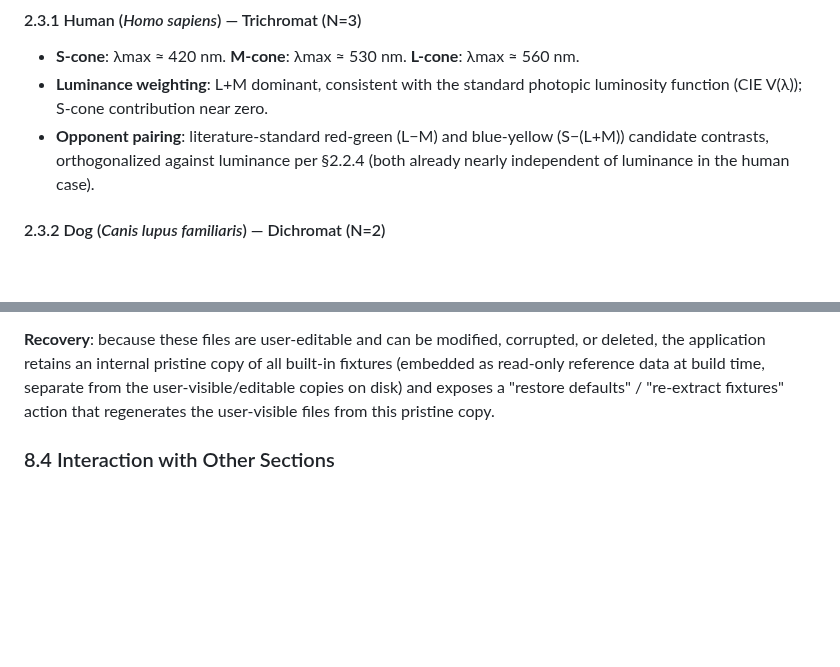
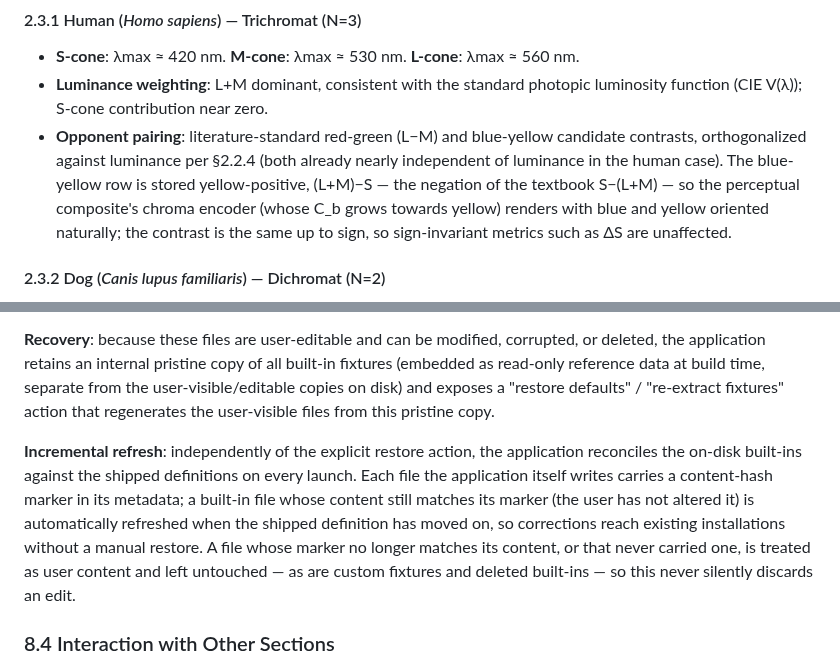
Before and after one commit to gliese1337/Xenovision, a Markdown page: docs/design-doc.md, 2 parts joined by grey strips. Rendered like a GitHub page; blank space fills up the shorter version.

Commit message:
Update the human fixture for more accurate images

```diff
--- a/docs/design-doc.md
+++ b/docs/design-doc.md
@@ -248,7 +248,7 @@ Peak sensitivities (λmax) below are literature-sourced (see References). Ten sp
 #### 2.3.1 Human (*Homo sapiens*) — Trichromat (N=3)
 - **S-cone**: λmax ≈ 420 nm. **M-cone**: λmax ≈ 530 nm. **L-cone**: λmax ≈ 560 nm.
 - **Luminance weighting**: L+M dominant, consistent with the standard photopic luminosity function (CIE V(λ)); S-cone contribution near zero.
-- **Opponent pairing**: literature-standard red-green (L−M) and blue-yellow (S−(L+M)) candidate contrasts, orthogonalized against luminance per §2.2.4 (both already nearly independent of luminance in the human case).
+- **Opponent pairing**: literature-standard red-green (L−M) and blue-yellow candidate contrasts, orthogonalized against luminance per §2.2.4 (both already nearly independent of luminance in the human case). The blue-yellow row is stored yellow-positive, (L+M)−S — the negation of the textbook S−(L+M) — so the perceptual composite's chroma encoder (whose C_b grows towards yellow) renders with blue and yellow oriented naturally; the contrast is the same up to sign, so sign-invariant metrics such as ΔS are unaffected.
 
 #### 2.3.2 Dog (*Canis lupus familiaris*) — Dichromat (N=2)
 - **S-cone**: λmax ≈ 429–435 nm. **L/M-cone**: λmax ≈ 555 nm.
@@ -618,6 +618,8 @@ The 11 built-in fixtures are shipped as **11 separate files**, one per Curve Set
 
 **Recovery**: because these files are user-editable and can be modified, corrupted, or deleted, the application retains an internal pristine copy of all built-in fixtures (embedded as read-only reference data at build time, separate from the user-visible/editable copies on disk) and exposes a "restore defaults" / "re-extract fixtures" action that regenerates the user-visible files from this pristine copy.
 
+**Incremental refresh**: independently of the explicit restore action, the application reconciles the on-disk built-ins against the shipped definitions on every launch. Each file the application itself writes carries a content-hash marker in its metadata; a built-in file whose content still matches its marker (the user has not altered it) is automatically refreshed when the shipped definition has moved on, so corrections reach existing installations without a manual restore. A file whose marker no longer matches its content, or that never carried one, is treated as user content and left untouched — as are custom fixtures and deleted built-ins — so this never silently discards an edit.
+
 ### 8.4 Interaction with Other Sections
 §7's custom visual systems and the built-in preset species are the same kind of object at the data level: both the representability guarantee (§8.2) and the packaging decision (§8.3 — presets are editable like any other Curve Set) establish this directly.
 
```
Also changed, not shown: docs/user-guide.md (+20 -23 lines), docs/screenshots/comparison.png, docs/screenshots/image-display.png, docs/screenshots/main-window.png, 2 other files.
